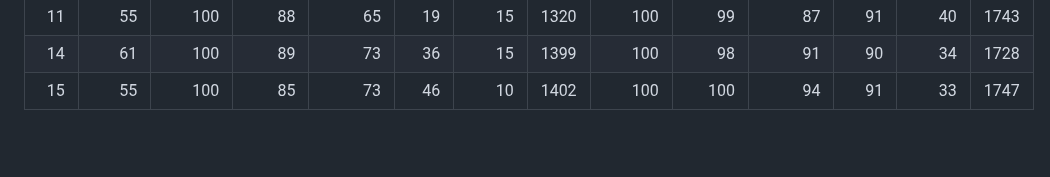
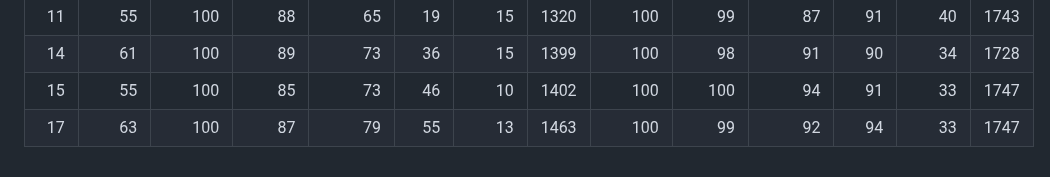
Before and after one commit to AceEca-robo/ksquares-rl, a Markdown page: docs/az5_ladder.md, the part around one of its changes. Drawn GitHub-style; blank space fills up the shorter version.

Commit message:
docs: az5 ladder after gen 17
Co-Authored-By: Claude Opus 5.5 <noreply@anthropic.com>

```diff
--- a/docs/az5_ladder.md
+++ b/docs/az5_ladder.md
@@ -17,3 +17,4 @@ Anchor Elo (from the 200-game ladder in docs/results.md): random 0, greedy 905,
 | 11 | 55 | 100 | 88 | 65 | 19 | 15 | 1320 | 100 | 99 | 87 | 91 | 40 | 1743 |
 | 14 | 61 | 100 | 89 | 73 | 36 | 15 | 1399 | 100 | 98 | 91 | 90 | 34 | 1728 |
 | 15 | 55 | 100 | 85 | 73 | 46 | 10 | 1402 | 100 | 100 | 94 | 91 | 33 | 1747 |
+| 17 | 63 | 100 | 87 | 79 | 55 | 13 | 1463 | 100 | 99 | 92 | 94 | 33 | 1747 |
```
Also changed, not shown: other parts of docs/az5_ladder.md (+1 -1 lines), docs/az5_ladder.png.
